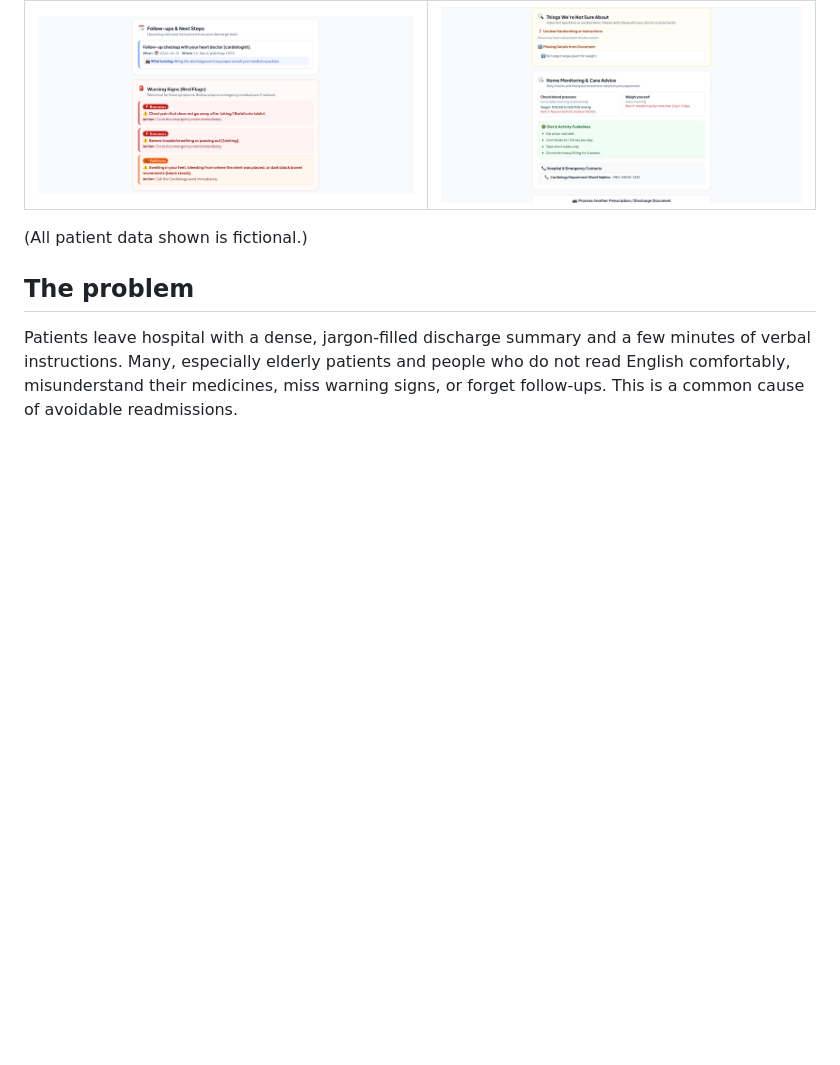
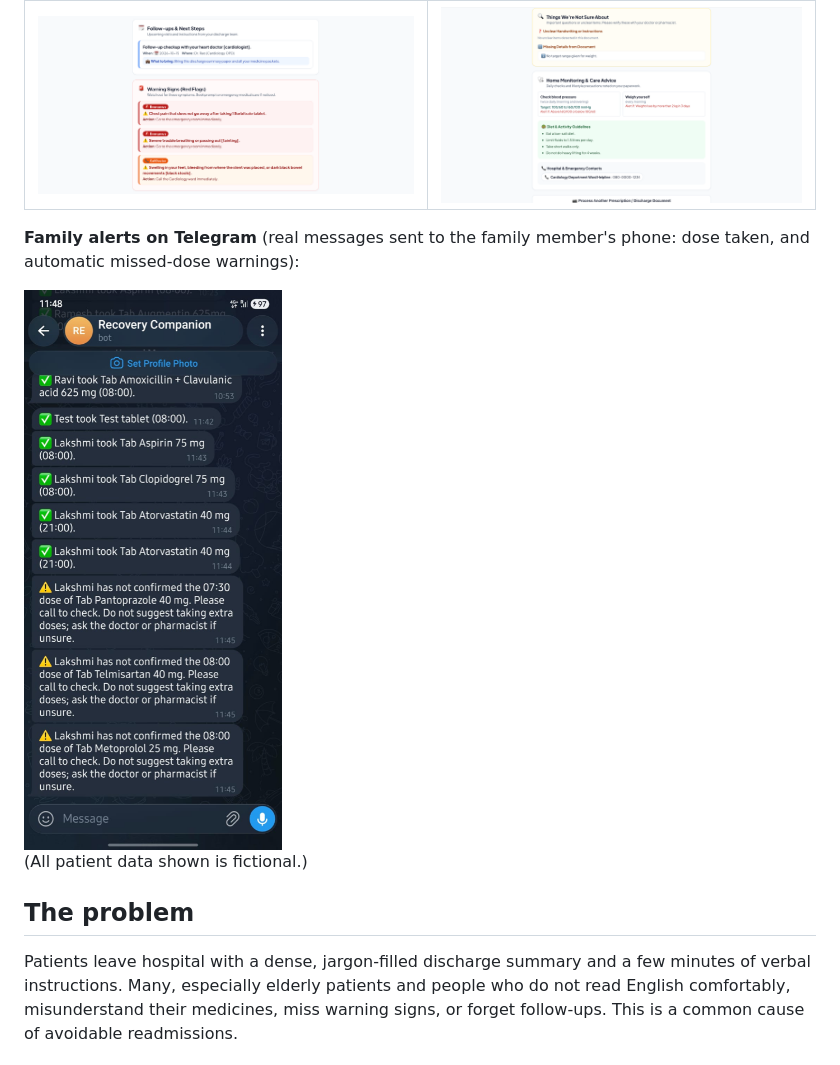
Before and after one commit to sanika-ai10/ghar-care-companion, a Markdown page: README.md, the part around the change. Drawn GitHub-style; pictures changed too: docs/screenshot-5.png (added); blank space fills up the shorter version.

Commit message:
Add Telegram alert screenshot to README

```diff
--- a/README.md
+++ b/README.md
@@ -13,6 +13,10 @@ Built for PromptWars x Error Zero (Theme: AI for Healthcare Accessibility).
 | Follow-ups and warning signs | Uncertainty and home monitoring |
 |---|---|
 | ![Warning signs](docs/screenshot-3.png) | ![Monitoring](docs/screenshot-4.png) |
+
+**Family alerts on Telegram** (real messages sent to the family member's phone: dose taken, and automatic missed-dose warnings):
+
+<img src="docs/screenshot-5.png" width="320" alt="Telegram family alerts">
 
 (All patient data shown is fictional.)
 
```
